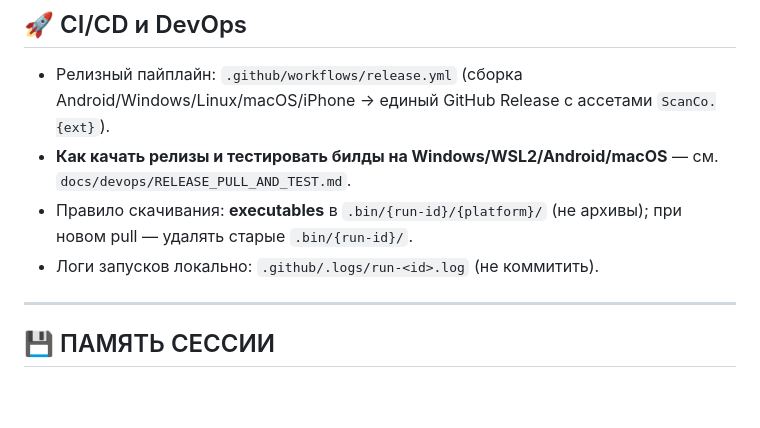
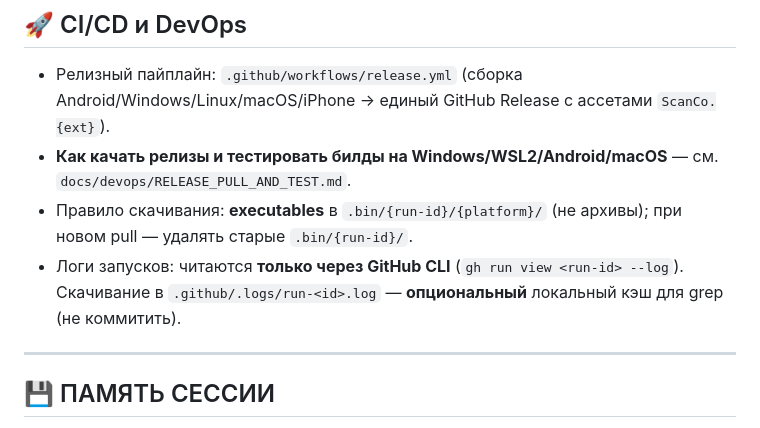
Before and after one commit to vofka198119-code/fomoshield, a Markdown page: .github/copilot-instructions.md, the part around the change. Rendered like a GitHub page; blank space fills up the shorter version.

```diff
--- a/.github/copilot-instructions.md
+++ b/.github/copilot-instructions.md
@@ -125,7 +125,9 @@ final isPremium = tier == SubscriptionTier.premium || tier == SubscriptionTier.a
   `docs/devops/RELEASE_PULL_AND_TEST.md`.
 - Правило скачивания: **executables** в `.bin/{run-id}/{platform}/` (не архивы);
   при новом pull — удалять старые `.bin/{run-id}/`.
-- Логи запусков локально: `.github/.logs/run-<id>.log` (не коммитить).
+- Логи запусков: читаются **только через GitHub CLI** (`gh run view <run-id> --log`).
+  Скачивание в `.github/.logs/run-<id>.log` — **опциональный** локальный кэш для
+  grep (не коммитить).
 
 ---
 
```
Also changed, not shown: docs/devops/RELEASE_PULL_AND_TEST.md (+25 -1 lines).
